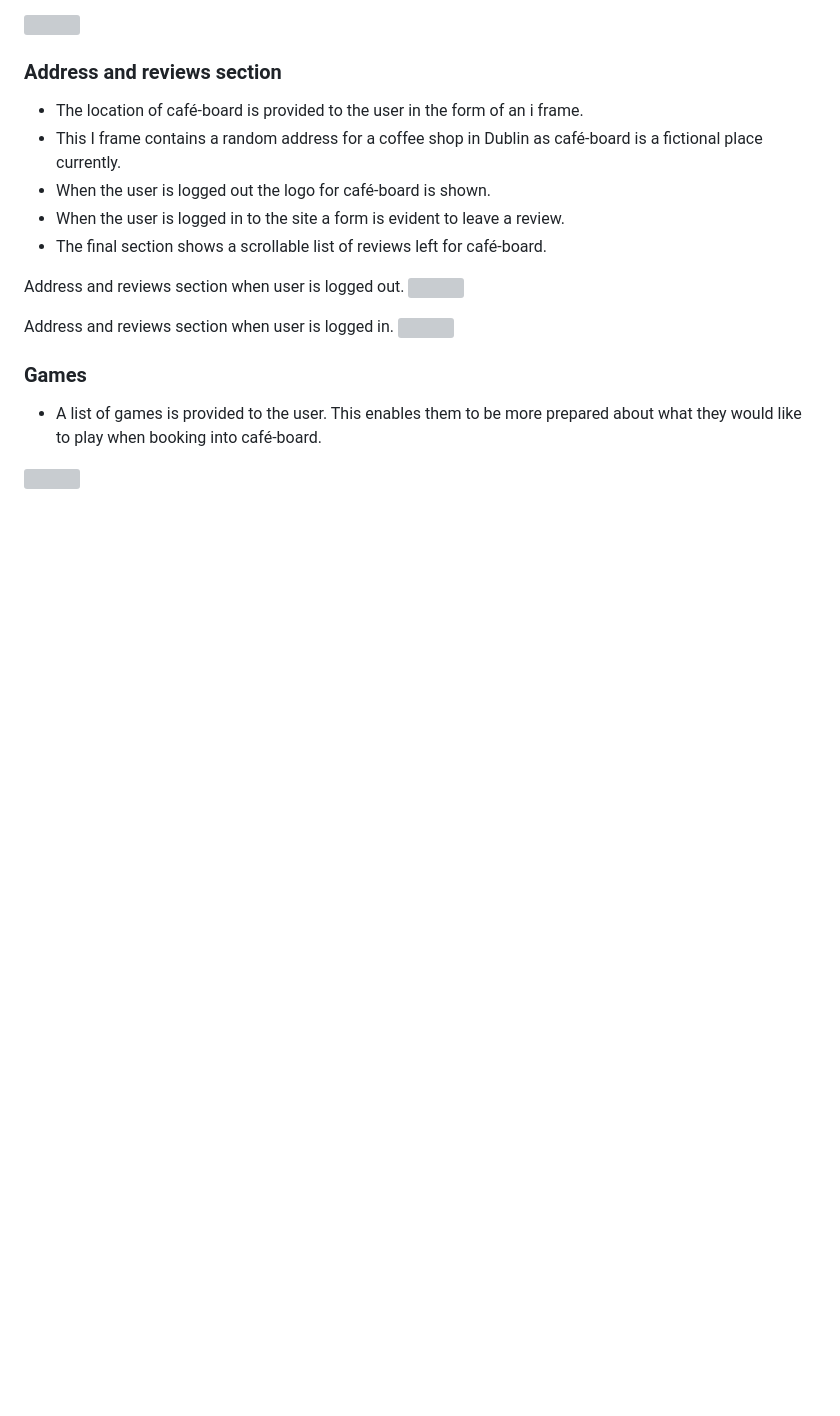
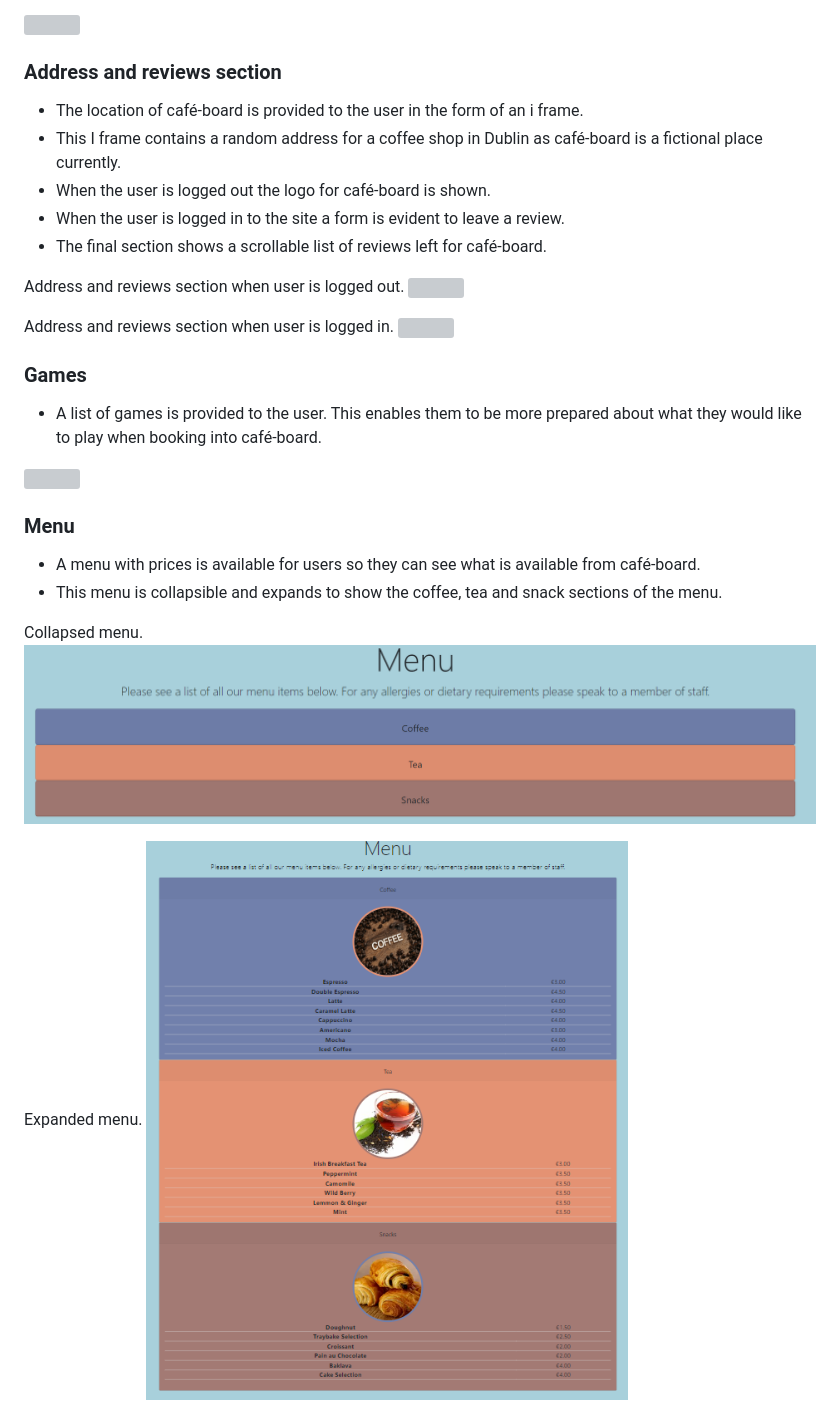
Before and after one commit to leoniemclaughlin7/cafe-board, a Markdown page: docs/README.md, the part around the change. Drawn GitHub-style; pictures changed too: docs/readme_images/menu-collasped.png (added), docs/readme_images/menu.png (added); blank space fills up the shorter version; grey boxes are pictures that could not be loaded.

Commit message:
Add menu to features section of README.md

```diff
--- a/docs/README.md
+++ b/docs/README.md
@@ -126,3 +126,14 @@ Address and reviews section when user is logged in.
 * A list of games is provided to the user. This enables them to be more prepared about what they would like to play when booking into café-board.
 
 <img src="../docs/readme_images/games.png">
+
+### Menu
+
+* A menu with prices is available for users so they can see what is available from café-board.
+* This menu is collapsible and expands to show the coffee, tea and snack sections of the menu.
+
+Collapsed menu.
+<img src="../docs/readme_images/menu-collasped.png">
+
+Expanded menu.
+<img src="../docs/readme_images/menu.png">
```
